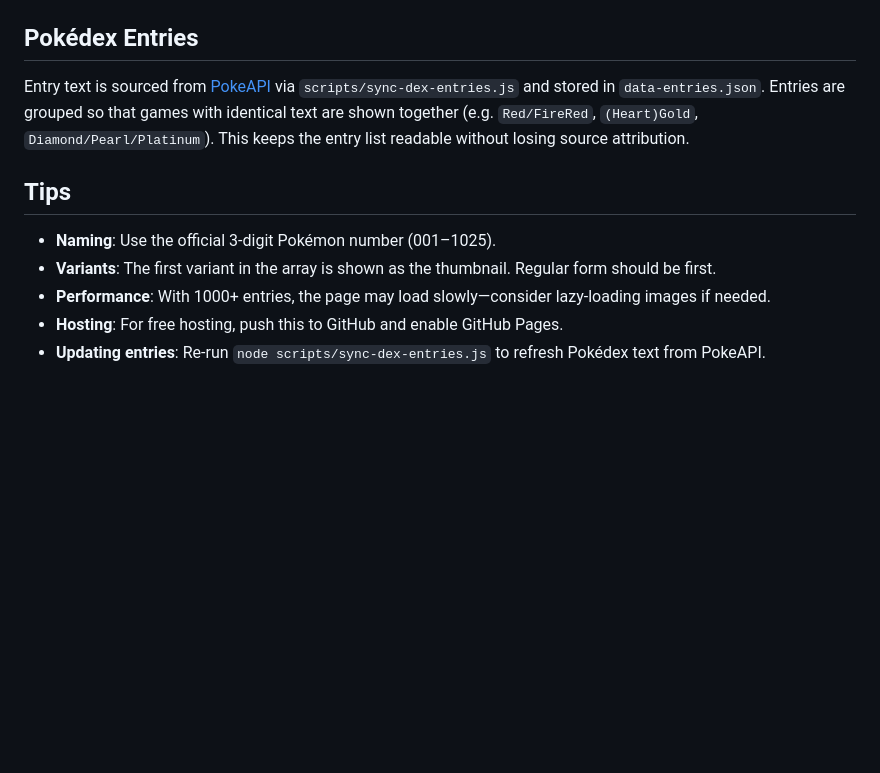
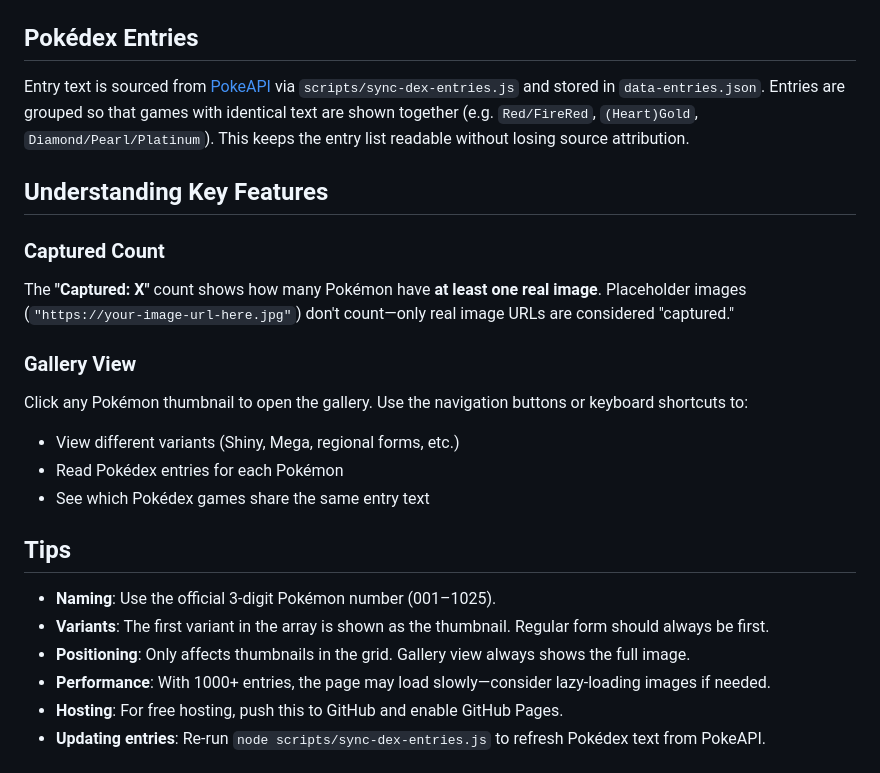
Before and after one commit to Lito-Frito/PokeSnap-Dex, a Markdown page: README.md, the part around one of its changes. Drawn GitHub-style; blank space fills up the shorter version.

```diff
--- a/README.md
+++ b/README.md
@@ -127,9 +214,21 @@ When the gallery is open:
 
 Entry text is sourced from [PokeAPI](https://pokeapi.co/) via `scripts/sync-dex-entries.js` and stored in `data-entries.json`. Entries are grouped so that games with identical text are shown together (e.g. `Red/FireRed`, `(Heart)Gold`, `Diamond/Pearl/Platinum`). This keeps the entry list readable without losing source attribution.
 
+## Understanding Key Features
+
+### Captured Count
+The **"Captured: X"** count shows how many Pokémon have **at least one real image**. Placeholder images (`"https://your-image-url-here.jpg"`) don't count—only real image URLs are considered "captured."
+
+### Gallery View
+Click any Pokémon thumbnail to open the gallery. Use the navigation buttons or keyboard shortcuts to:
+- View different variants (Shiny, Mega, regional forms, etc.)
+- Read Pokédex entries for each Pokémon
+- See which Pokédex games share the same entry text
+
 ## Tips
 - **Naming**: Use the official 3-digit Pokémon number (001–1025).
-- **Variants**: The first variant in the array is shown as the thumbnail. Regular form should be first.
+- **Variants**: The first variant in the array is shown as the thumbnail. Regular form should always be first.
+- **Positioning**: Only affects thumbnails in the grid. Gallery view always shows the full image.
 - **Performance**: With 1000+ entries, the page may load slowly—consider lazy-loading images if needed.
 - **Hosting**: For free hosting, push this to GitHub and enable GitHub Pages.
 - **Updating entries**: Re-run `node scripts/sync-dex-entries.js` to refresh Pokédex text from PokeAPI.
```
Also changed, not shown: other parts of README.md (+114 -27 lines).
